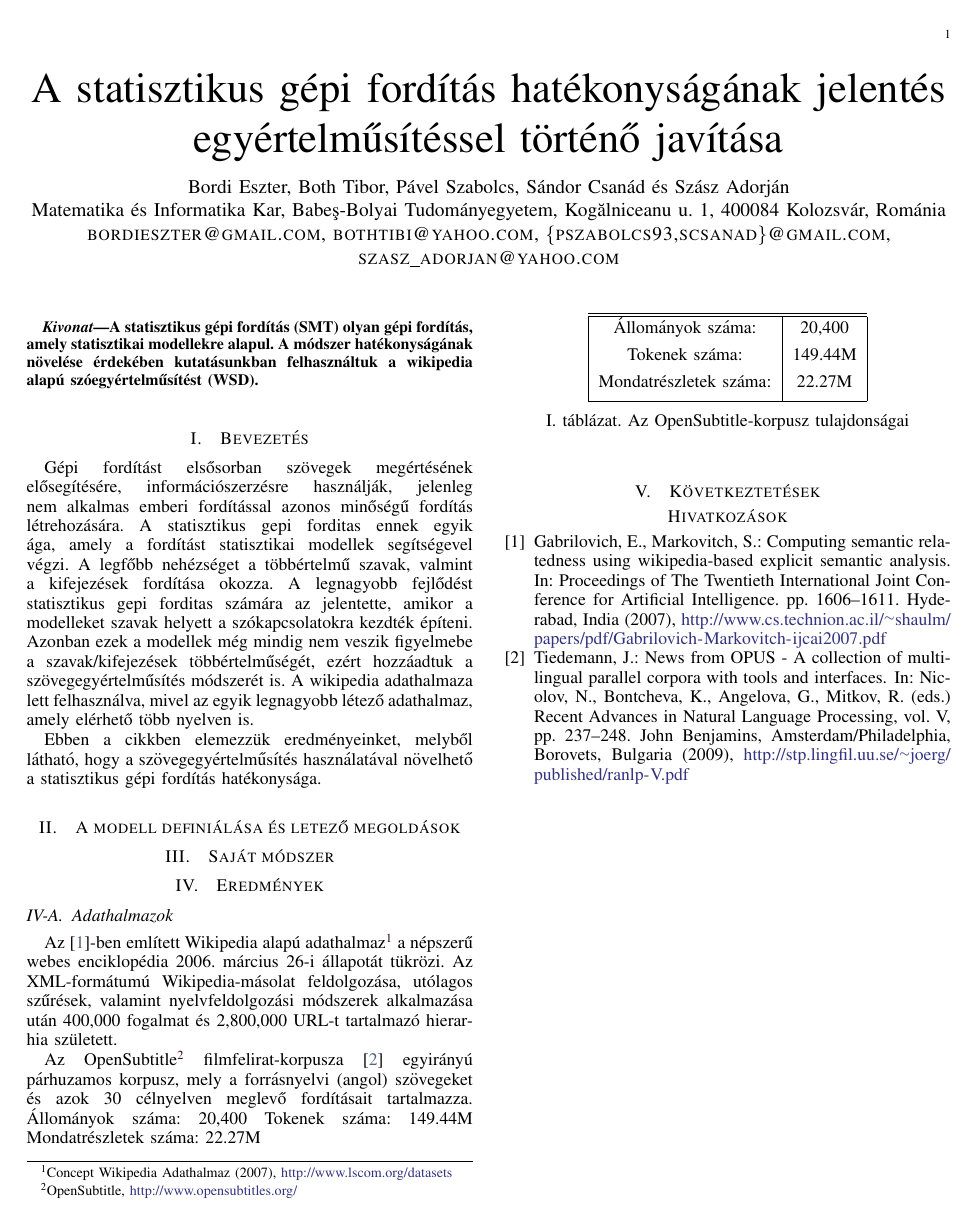
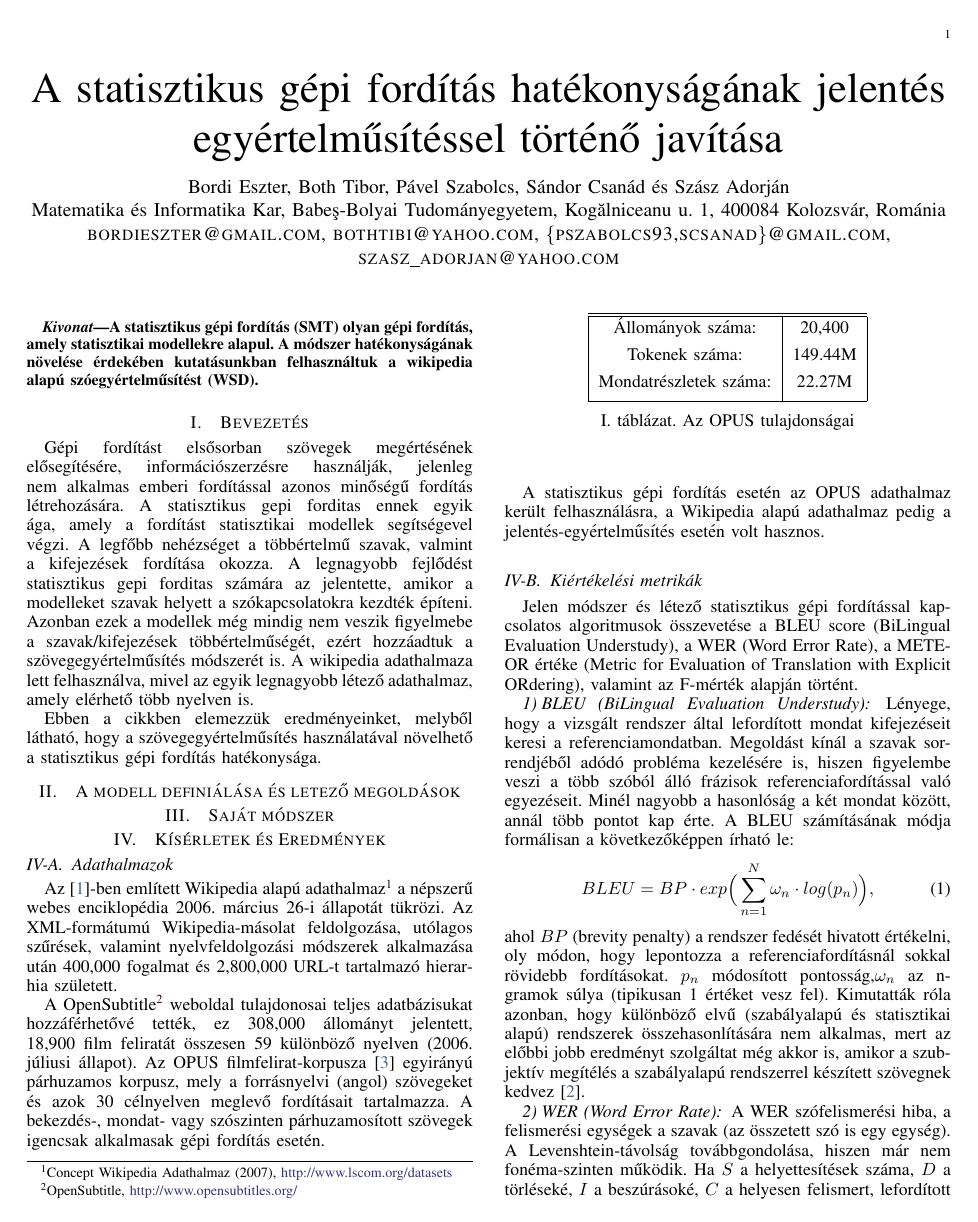
Before and after one commit to eszterbordi/Unslaneta, a LaTeX paper (cikk/main.tex, which reads cikk/results.tex): the whole page before the commit and page 1 of 2 after it. Compiled offline with pdfLaTeX; a LaTeX package or settings file that is missing is left out.

Commit message:
Evaluation metrics subsection added.

```diff
--- a/cikk/results.tex
+++ b/cikk/results.tex
@@ -1,15 +1,10 @@
-\section{Eredmények} \label{sec:results}
+\section{Kísérletek és Eredmények} \label{sec:results}
 
 \subsection{Adathalmazok}
 
 Az \cite{Gabrilovich:2007:CSR}-ben említett Wikipedia alapú adathalmaz\footnote{Concept Wikipedia Adathalmaz (2007),  \url{http://www.lscom.org/datasets}} a népszerű webes enciklopédia 2006. március 26-i állapotát tükrözi. Az XML-formátumú Wikipedia-másolat feldolgozása, utólagos szűrések, valamint nyelvfeldolgozási módszerek alkalmazása után 400,000 fogalmat és 2,800,000 URL-t tartalmazó hierarhia született.
 
-Az OpenSubtitle\footnote{OpenSubtitle, \url{http://www.opensubtitles.org/}} filmfelirat-korpusza \cite{Tiedemann:RANLP5} egyirányú párhuzamos korpusz, mely a forrásnyelvi (angol) szövegeket és azok 30 célnyelven meglevő fordításait tartalmazza.
-Állományok száma: 20,400
-Tokenek száma: 149.44M
-Mondatrészletek száma: 22.27M
-
-
+A OpenSubtitle\footnote{OpenSubtitle, \url{http://www.opensubtitles.org/}} weboldal tulajdonosai teljes adatbázisukat hozzáférhetővé tették, ez 308,000 állományt jelentett, 18,900 film feliratát összesen 59 különböző nyelven (2006. júliusi állapot). Az OPUS filmfelirat-korpusza \cite{Tiedemann:RANLP5} egyirányú párhuzamos korpusz, mely a forrásnyelvi (angol) szövegeket és azok 30 célnyelven meglevő fordításait tartalmazza. A bekezdés-, mondat- vagy szószinten párhuzamosított szövegek igencsak alkalmasak gépi fordítás esetén.
 
 \begin{table}[h!]
 \centering
@@ -23,5 +18,29 @@ Mondatrészletek száma: 22.27M
   Mondatrészletek száma: & 22.27M  \\ [1ex]
  \hline
  \end{tabular}
- \caption{Az OpenSubtitle-korpusz tulajdonságai}
+ \caption{Az OPUS tulajdonságai}
 \end{table}
+
+A statisztikus gépi fordítás esetén az OPUS adathalmaz került felhasználásra, a Wikipedia alapú adathalmaz pedig a jelentés-egyértelműsítés esetén volt hasznos.
+
+\subsection{Kiértékelési metrikák}
+
+Jelen módszer és létező statisztikus gépi fordítással kapcsolatos algoritmusok összevetése a BLEU score (BiLingual Evaluation Understudy), a WER (Word Error Rate), a METEOR értéke (Metric for Evaluation of Translation with Explicit ORdering), valamint az F-mérték alapján történt.
+
+
+\subsubsection{BLEU (BiLingual Evaluation Understudy)}
+Lényege, hogy a vizsgált rendszer által lefordított mondat kifejezéseit keresi a referenciamondatban. Megoldást kínál a szavak sorrendjéből adódó probléma kezelésére is, hiszen figyelembe veszi a több szóból álló frázisok referenciafordítással való egyezéseit. Minél nagyobb a hasonlóság a két mondat között, annál több pontot kap érte. A BLEU számításának módja formálisan a következőképpen írható le:
+\begin{equation}
+BLEU = BP \cdot exp\Big(\sum_{n=1}^N \omega_n \cdot log(p_n)\Big),
+\end{equation}
+ahol $BP$ (brevity penalty) a rendszer fedését hivatott értékelni, oly módon, hogy lepontozza a referenciafordításnál sokkal rövidebb fordításokat. $p_n$ módosított pontosság,$\omega_n$ az n-gramok súlya (tipikusan 1 értéket vesz fel). Kimutatták róla azonban, hogy különböző elvű (szabályalapú és statisztikai alapú) rendszerek összehasonlítására nem alkalmas, mert az előbbi jobb eredményt szolgáltat még akkor is, amikor a szubjektív megítélés a szabályalapú rendszerrel készített szövegnek kedvez \cite{koehn-monz:2006:WMT}.
+
+
+\subsubsection{WER (Word Error Rate)}
+A WER szófelismerési hiba, a felismerési egységek a szavak (az összetett szó is egy egység). A Levenshtein-távolság továbbgondolása, hiszen már nem fonéma-szinten működik. Ha $S$ a helyettesítések száma, $D$ a törléseké, $I$ a beszúrásoké, $C$ a helyesen felismert, lefordított szavakat jelenti, $N = S+D+C$ pedig a referenciaszöveg szavainak számát adja meg, akkor:
+\begin{equation}
+WER = \frac{S + D + I}{N}.
+\end{equation}
+
+
+\subsubsection{METEOR (Metric for Evaluation of Translation with Explicit ORdering)}
```
Also changed, not shown: cikk/main.bib (+11 -0 lines), cikk/results.tex (16 more changed lines).
